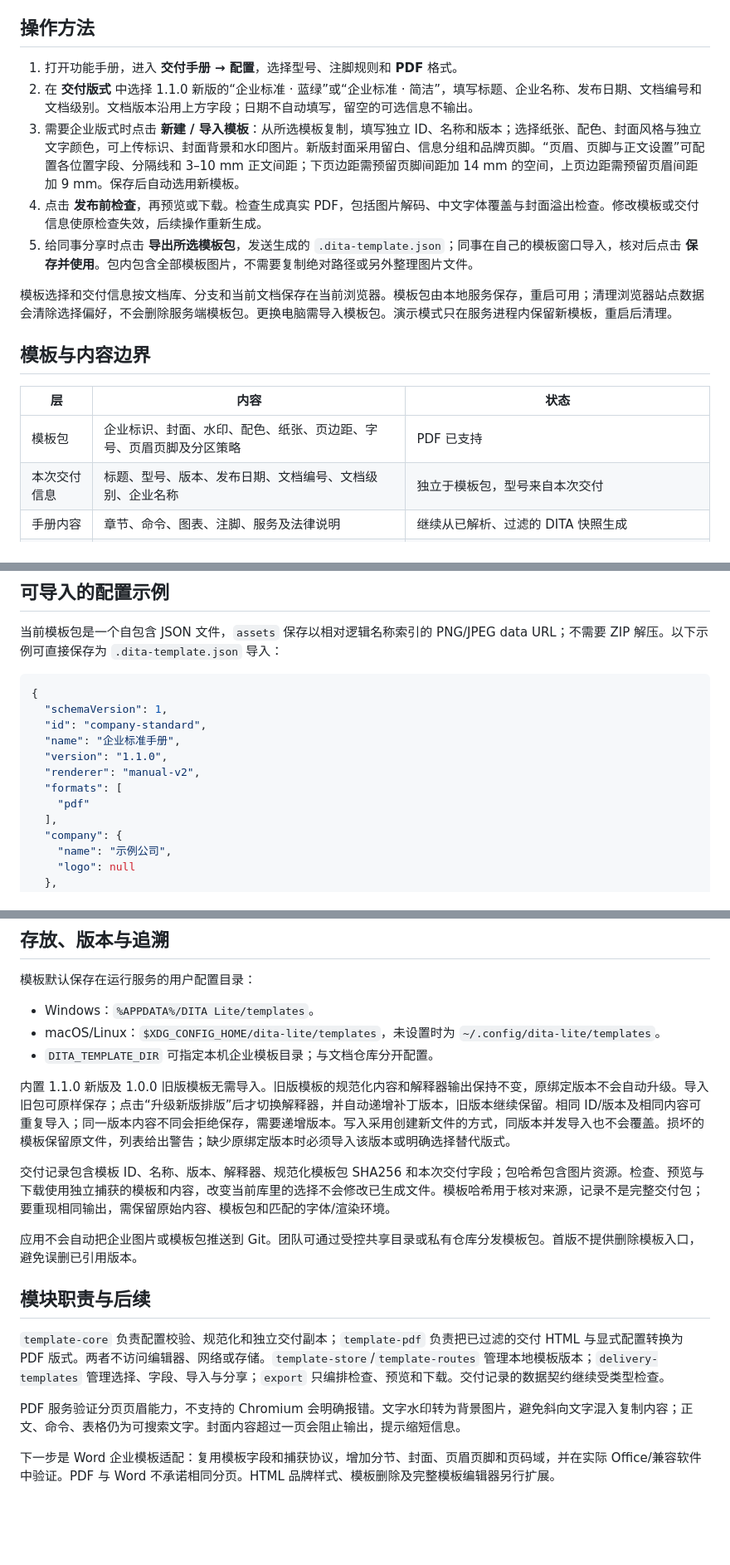
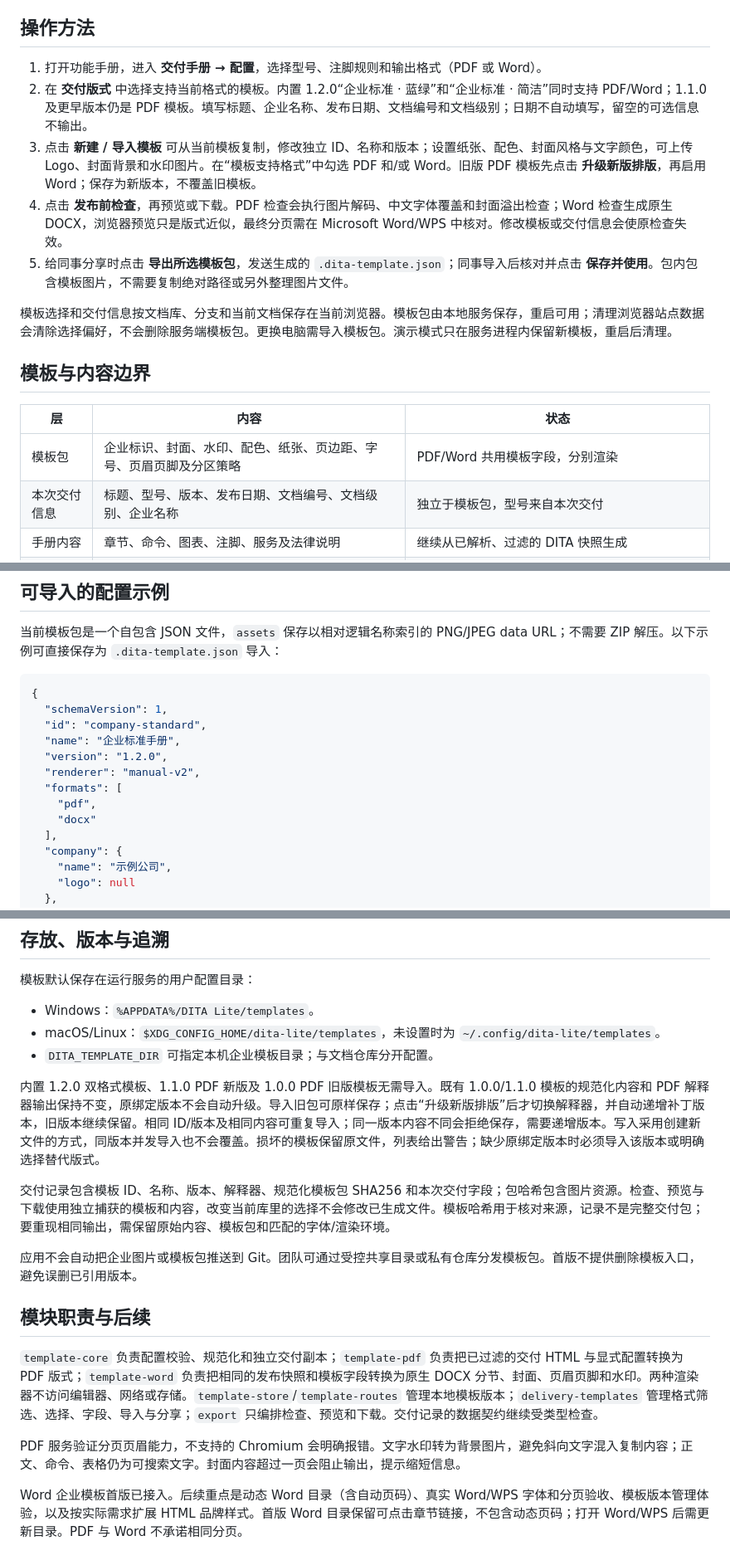
Before and after one commit to xiaogangli2525/dita, a Markdown page: docs/enterprise-template-plan.md, 3 parts joined by grey strips. Shown at 83% size. GitHub-like rendering; blank space fills up the shorter version.

Commit message:
docs: complete Word template usage and capability notes

```diff
--- a/docs/enterprise-template-plan.md
+++ b/docs/enterprise-template-plan.md
@@ -4,11 +4,11 @@ PDF 企业模板已支持版本化模板包、A4/Letter、封面、Logo/背景
 
 ## 操作方法
 
-1. 打开功能手册，进入 **交付手册 → 配置**，选择型号、注脚规则和 **PDF** 格式。
-2. 在 **交付版式** 中选择 1.1.0 新版的“企业标准 · 蓝绿”或“企业标准 · 简洁”，填写标题、企业名称、发布日期、文档编号和文档级别。文档版本沿用上方字段；日期不自动填写，留空的可选信息不输出。
-3. 需要企业版式时点击 **新建 / 导入模板**：从所选模板复制，填写独立 ID、名称和版本；选择纸张、配色、封面风格与独立文字颜色，可上传标识、封面背景和水印图片。新版封面采用留白、信息分组和品牌页脚。“页眉、页脚与正文设置”可配置各位置字段、分隔线和 3–10 mm 正文间距；下页边距需预留页脚间距加 14 mm 的空间，上页边距需预留页眉间距加 9 mm。保存后自动选用新模板。
-4. 点击 **发布前检查**，再预览或下载。检查生成真实 PDF，包括图片解码、中文字体覆盖与封面溢出检查。修改模板或交付信息使原检查失效，后续操作重新生成。
-5. 给同事分享时点击 **导出所选模板包**，发送生成的 `.dita-template.json`；同事在自己的模板窗口导入，核对后点击 **保存并使用**。包内包含全部模板图片，不需要复制绝对路径或另外整理图片文件。
+1. 打开功能手册，进入 **交付手册 → 配置**，选择型号、注脚规则和输出格式（PDF 或 Word）。
+2. 在 **交付版式** 中选择支持当前格式的模板。内置 1.2.0“企业标准 · 蓝绿”和“企业标准 · 简洁”同时支持 PDF/Word；1.1.0 及更早版本仍是 PDF 模板。填写标题、企业名称、发布日期、文档编号和文档级别；日期不自动填写，留空的可选信息不输出。
+3. 点击 **新建 / 导入模板** 可从当前模板复制，修改独立 ID、名称和版本；设置纸张、配色、封面风格与文字颜色，可上传 Logo、封面背景和水印图片。在“模板支持格式”中勾选 PDF 和/或 Word。旧版 PDF 模板先点击 **升级新版排版**，再启用 Word；保存为新版本，不覆盖旧模板。
+4. 点击 **发布前检查**，再预览或下载。PDF 检查会执行图片解码、中文字体覆盖和封面溢出检查；Word 检查生成原生 DOCX，浏览器预览只是版式近似，最终分页需在 Microsoft Word/WPS 中核对。修改模板或交付信息会使原检查失效。
+5. 给同事分享时点击 **导出所选模板包**，发送生成的 `.dita-template.json`；同事导入后核对并点击 **保存并使用**。包内包含模板图片，不需要复制绝对路径或另外整理图片文件。
 
 模板选择和交付信息按文档库、分支和当前文档保存在当前浏览器。模板包由本地服务保存，重启可用；清理浏览器站点数据会清除选择偏好，不会删除服务端模板包。更换电脑需导入模板包。演示模式只在服务进程内保留新模板，重启后清理。
 
@@ -16,7 +16,7 @@ PDF 企业模板已支持版本化模板包、A4/Letter、封面、Logo/背景
 
 | 层 | 内容 | 状态 |
 | --- | --- | --- |
-| 模板包 | 企业标识、封面、水印、配色、纸张、页边距、字号、页眉页脚及分区策略 | PDF 已支持 |
+| 模板包 | 企业标识、封面、水印、配色、纸张、页边距、字号、页眉页脚及分区策略 | PDF/Word 共用模板字段，分别渲染 |
 | 本次交付信息 | 标题、型号、版本、发布日期、文档编号、文档级别、企业名称 | 独立于模板包，型号来自本次交付 |
 | 手册内容 | 章节、命令、图表、注脚、服务及法律说明 | 继续从已解析、过滤的 DITA 快照生成 |
 | 格式适配器 | PDF 页面背景、分区与页码域；Word 原生 DOCX 分节、封面、页眉页脚和页码域 | PDF 与 Word 均已接入独立渲染器；Word 最终分页需在 Word/WPS 中验收 |
@@ -32,10 +32,11 @@ PDF 企业模板已支持版本化模板包、A4/Letter、封面、Logo/背景
   "schemaVersion": 1,
   "id": "company-standard",
   "name": "企业标准手册",
-  "version": "1.1.0",
+  "version": "1.2.0",
   "renderer": "manual-v2",
   "formats": [
-    "pdf"
+    "pdf",
+    "docx"
   ],
   "company": {
     "name": "示例公司",
@@ -146,7 +147,7 @@ Logo 水印保持上传原图的形状与宽高比，不重新绘制。水印预
 - macOS/Linux：`$XDG_CONFIG_HOME/dita-lite/templates`，未设置时为 `~/.config/dita-lite/templates`。
 - `DITA_TEMPLATE_DIR` 可指定本机企业模板目录；与文档仓库分开配置。
 
-内置 1.1.0 新版及 1.0.0 旧版模板无需导入。旧版模板的规范化内容和解释器输出保持不变，原绑定版本不会自动升级。导入旧包可原样保存；点击“升级新版排版”后才切换解释器，并自动递增补丁版本，旧版本继续保留。相同 ID/版本及相同内容可重复导入；同一版本内容不同会拒绝保存，需要递增版本。写入采用创建新文件的方式，同版本并发导入也不会覆盖。损坏的模板保留原文件，列表给出警告；缺少原绑定版本时必须导入该版本或明确选择替代版式。
+内置 1.2.0 双格式模板、1.1.0 PDF 新版及 1.0.0 PDF 旧版模板无需导入。既有 1.0.0/1.1.0 模板的规范化内容和 PDF 解释器输出保持不变，原绑定版本不会自动升级。导入旧包可原样保存；点击“升级新版排版”后才切换解释器，并自动递增补丁版本，旧版本继续保留。相同 ID/版本及相同内容可重复导入；同一版本内容不同会拒绝保存，需要递增版本。写入采用创建新文件的方式，同版本并发导入也不会覆盖。损坏的模板保留原文件，列表给出警告；缺少原绑定版本时必须导入该版本或明确选择替代版式。
 
 交付记录包含模板 ID、名称、版本、解释器、规范化模板包 SHA256 和本次交付字段；包哈希包含图片资源。检查、预览与下载使用独立捕获的模板和内容，改变当前库里的选择不会修改已生成文件。模板哈希用于核对来源，记录不是完整交付包；要重现相同输出，需保留原始内容、模板包和匹配的字体/渲染环境。
 
@@ -154,8 +155,8 @@ Logo 水印保持上传原图的形状与宽高比，不重新绘制。水印预
 
 ## 模块职责与后续
 
-`template-core` 负责配置校验、规范化和独立交付副本；`template-pdf` 负责把已过滤的交付 HTML 与显式配置转换为 PDF 版式。两者不访问编辑器、网络或存储。`template-store`/`template-routes` 管理本地模板版本；`delivery-templates` 管理选择、字段、导入与分享；`export` 只编排检查、预览和下载。交付记录的数据契约继续受类型检查。
+`template-core` 负责配置校验、规范化和独立交付副本；`template-pdf` 负责把已过滤的交付 HTML 与显式配置转换为 PDF 版式；`template-word` 负责把相同的发布快照和模板字段转换为原生 DOCX 分节、封面、页眉页脚和水印。两种渲染器不访问编辑器、网络或存储。`template-store`/`template-routes` 管理本地模板版本；`delivery-templates` 管理格式筛选、选择、字段、导入与分享；`export` 只编排检查、预览和下载。交付记录的数据契约继续受类型检查。
 
 PDF 服务验证分页页眉能力，不支持的 Chromium 会明确报错。文字水印转为背景图片，避免斜向文字混入复制内容；正文、命令、表格仍为可搜索文字。封面内容超过一页会阻止输出，提示缩短信息。
 
-下一步是 Word 企业模板适配：复用模板字段和捕获协议，增加分节、封面、页眉页脚和页码域，并在实际 Office/兼容软件中验证。PDF 与 Word 不承诺相同分页。HTML 品牌样式、模板删除及完整模板编辑器另行扩展。
+Word 企业模板首版已接入。后续重点是动态 Word 目录（含自动页码）、真实 Word/WPS 字体和分页验收、模板版本管理体验，以及按实际需求扩展 HTML 品牌样式。首版 Word 目录保留可点击章节链接，不包含动态页码；打开 Word/WPS 后需更新目录。PDF 与 Word 不承诺相同分页。
```
